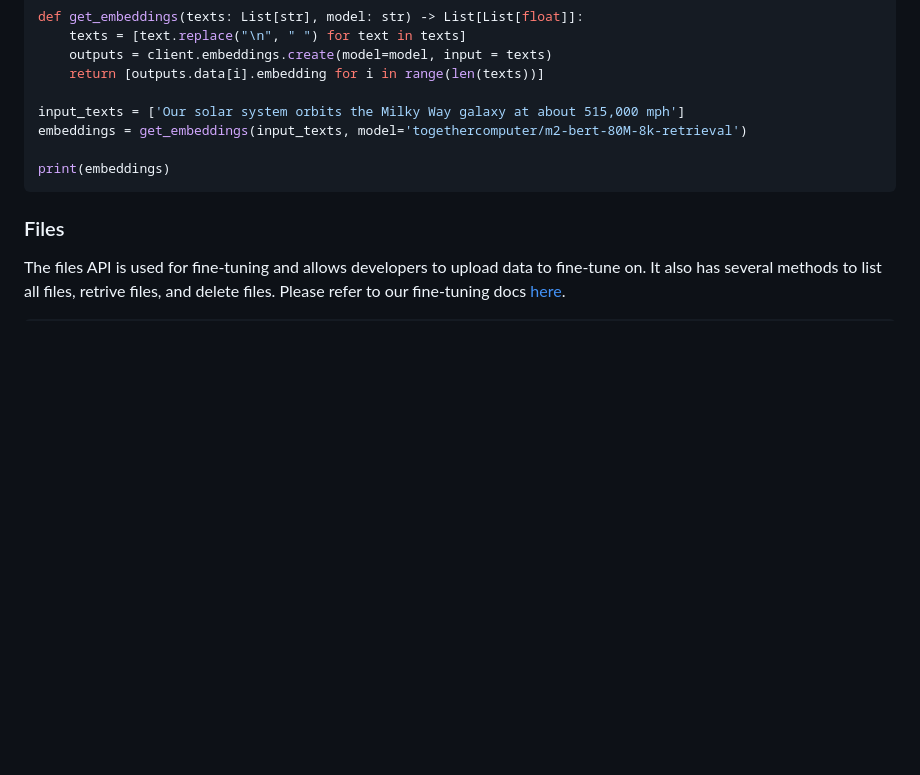
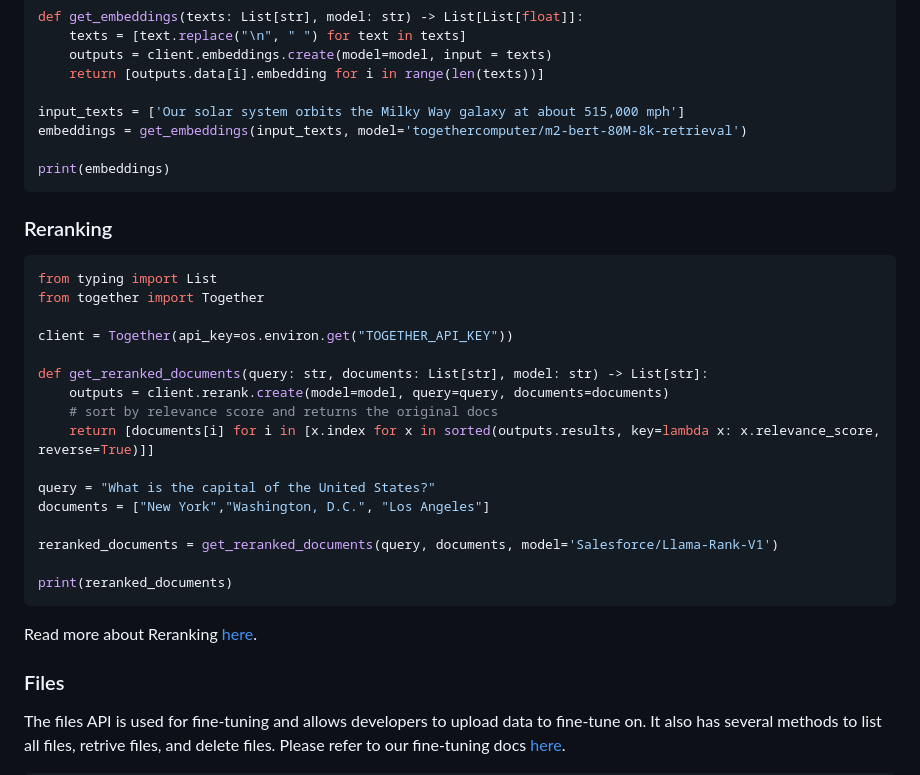
Before and after one commit to togethercomputer/together-python, a Markdown page: README.md, the part around the change. Rendered like a GitHub page; blank space fills up the shorter version.

Commit message:
docs: Add reranking example

````diff
--- a/README.md
+++ b/README.md
@@ -209,6 +209,29 @@ embeddings = get_embeddings(input_texts, model='togethercomputer/m2-bert-80M-8k-
 print(embeddings)
 ```
 
+### Reranking
+
+```python
+from typing import List
+from together import Together
+
+client = Together(api_key=os.environ.get("TOGETHER_API_KEY"))
+
+def get_reranked_documents(query: str, documents: List[str], model: str) -> List[str]:
+    outputs = client.rerank.create(model=model, query=query, documents=documents)
+    # sort by relevance score and returns the original docs
+    return [documents[i] for i in [x.index for x in sorted(outputs.results, key=lambda x: x.relevance_score, reverse=True)]]
+
+query = "What is the capital of the United States?"
+documents = ["New York","Washington, D.C.", "Los Angeles"]
+
+reranked_documents = get_reranked_documents(query, documents, model='Salesforce/Llama-Rank-V1')
+
+print(reranked_documents)
+```
+
+Read more about Reranking [here](https://docs.together.ai/docs/rerank-overview).
+
 ### Files
 
 The files API is used for fine-tuning and allows developers to upload data to fine-tune on. It also has several methods to list all files, retrive files, and delete files. Please refer to our fine-tuning docs [here](https://docs.together.ai/docs/fine-tuning-python).
````
